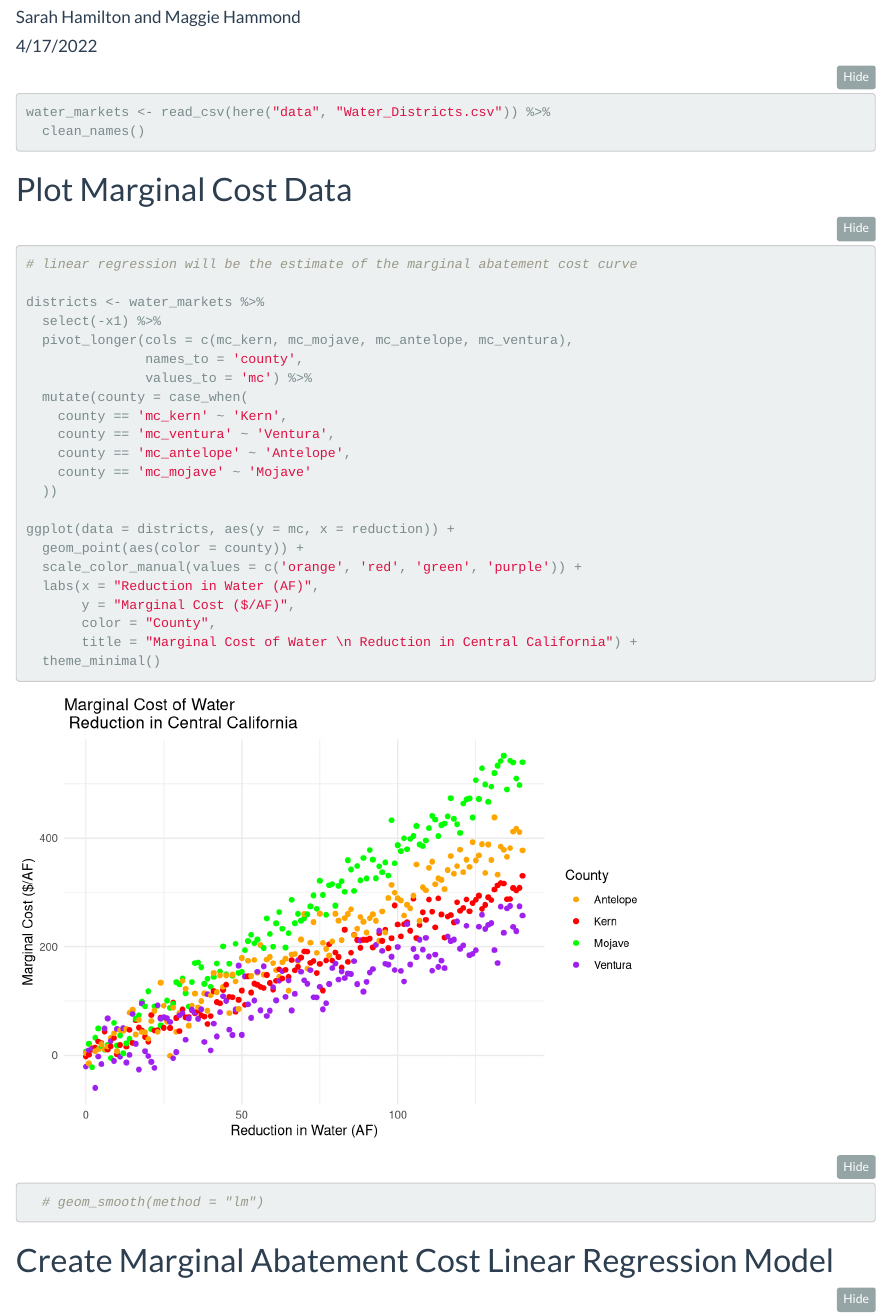
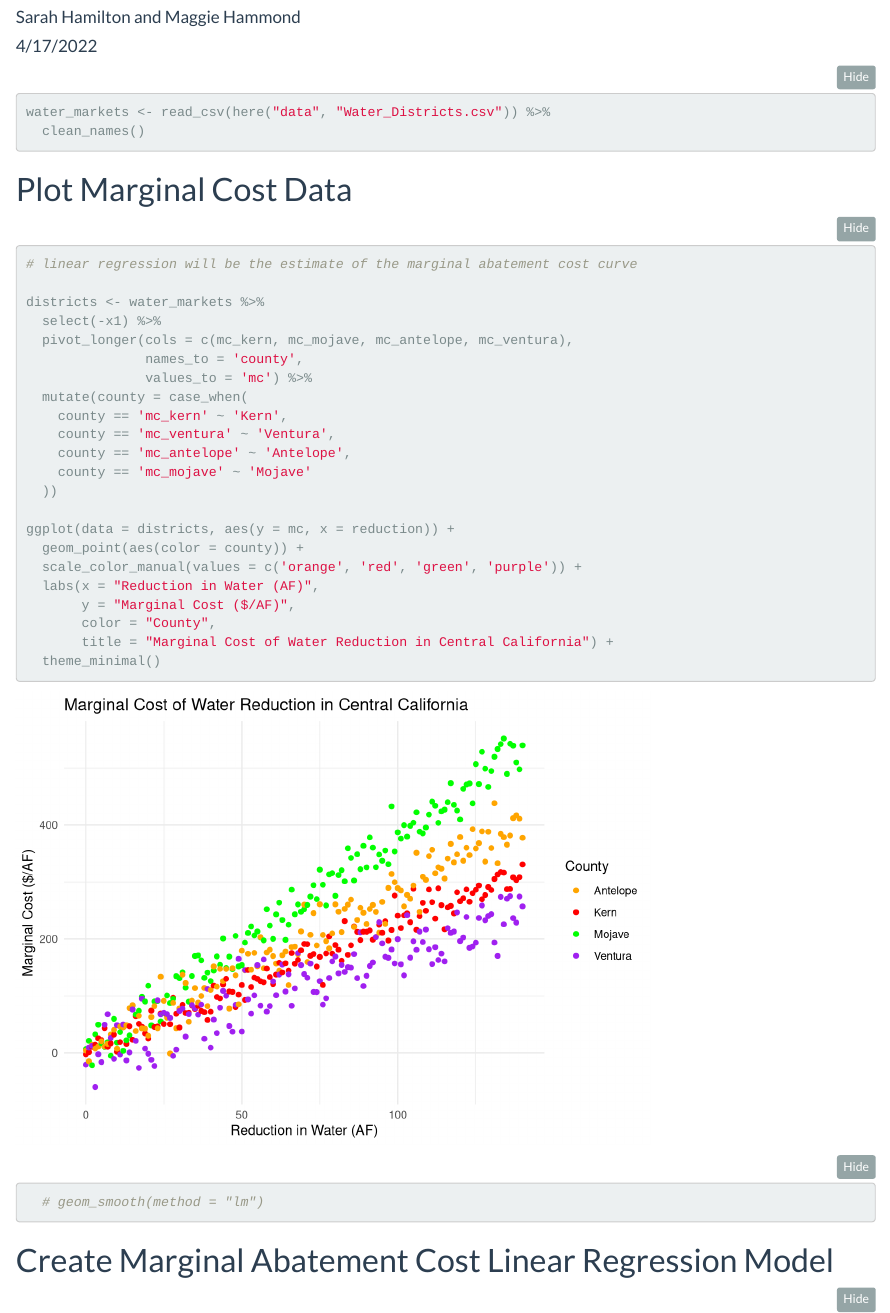
Before and after one commit to mbhammond/esm204-hw2, an R Markdown document (esm204_hw2_sh_mh.Rmd): the page in a window 1100 px wide, from 60 px down. Rendered offline with R 4.5, knitr and Pandoc, with nearby package versions; folded parts are opened; some code elsewhere in the file could not run offline; column names are cleaned by a stand-in for the janitor package.

Commit message:
minor change

````diff
--- a/esm204_hw2_sh_mh.Rmd
+++ b/esm204_hw2_sh_mh.Rmd
@@ -46,7 +46,7 @@ ggplot(data = districts, aes(y = mc, x = reduction)) +
   labs(x = "Reduction in Water (AF)",
        y = "Marginal Cost ($/AF)",
        color = "County",
-       title = "Marginal Cost of Water \n Reduction in Central California") +
+       title = "Marginal Cost of Water Reduction in Central California") +
   theme_minimal()
   # geom_smooth(method = "lm")
 ```
````
Also changed, not shown: esm204_hw2_sh_mh.html.
